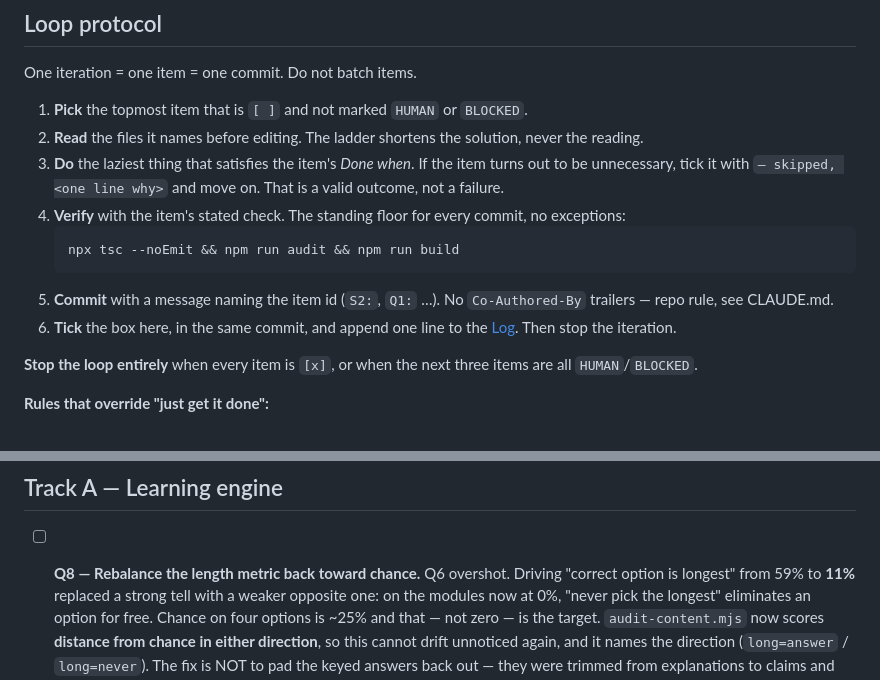
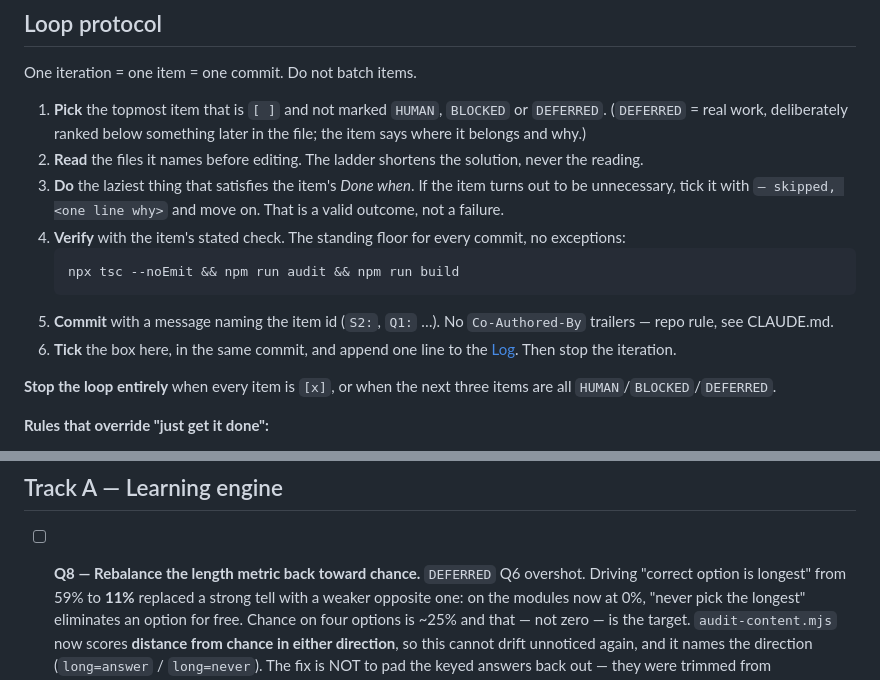
Before and after one commit to kk0531001/Chem_Sim, a Markdown page: revamp.md, 2 parts joined by grey strips. Rendered like a GitHub page.

Commit message:
Q8: mark deferred so the loop skips to Track F
Q8 is real work but explicitly ranked below the frontend items, and the
protocol picks the topmost unblocked box. DEFERRED is the marker for
that, now documented alongside HUMAN and BLOCKED.

```diff
--- a/revamp.md
+++ b/revamp.md
@@ -21,7 +21,9 @@ Every item below earns its place by moving that. Anything that doesn't is in
 
 One iteration = one item = one commit. Do not batch items.
 
-1. **Pick** the topmost item that is `[ ]` and not marked `HUMAN` or `BLOCKED`.
+1. **Pick** the topmost item that is `[ ]` and not marked `HUMAN`, `BLOCKED`
+   or `DEFERRED`. (`DEFERRED` = real work, deliberately ranked below something
+   later in the file; the item says where it belongs and why.)
 2. **Read** the files it names before editing. The ladder shortens the
    solution, never the reading.
 3. **Do** the laziest thing that satisfies the item's *Done when*. If the item
@@ -38,7 +40,7 @@ One iteration = one item = one commit. Do not batch items.
    [Log](#log). Then stop the iteration.
 
 **Stop the loop entirely** when every item is `[x]`, or when the next three
-items are all `HUMAN`/`BLOCKED`.
+items are all `HUMAN`/`BLOCKED`/`DEFERRED`.
 
 **Rules that override "just get it done":**
 
@@ -266,7 +268,7 @@ Opportunistic only. Do not schedule a refactor sprint.
 
 ## Track A — Learning engine
 
-- [ ] **Q8 — Rebalance the length metric back toward chance.**
+- [ ] **Q8 — Rebalance the length metric back toward chance.** `DEFERRED`
   Q6 overshot. Driving "correct option is longest" from 59% to **11%** replaced
   a strong tell with a weaker opposite one: on the modules now at 0%, "never
   pick the longest" eliminates an option for free. Chance on four options is
```
